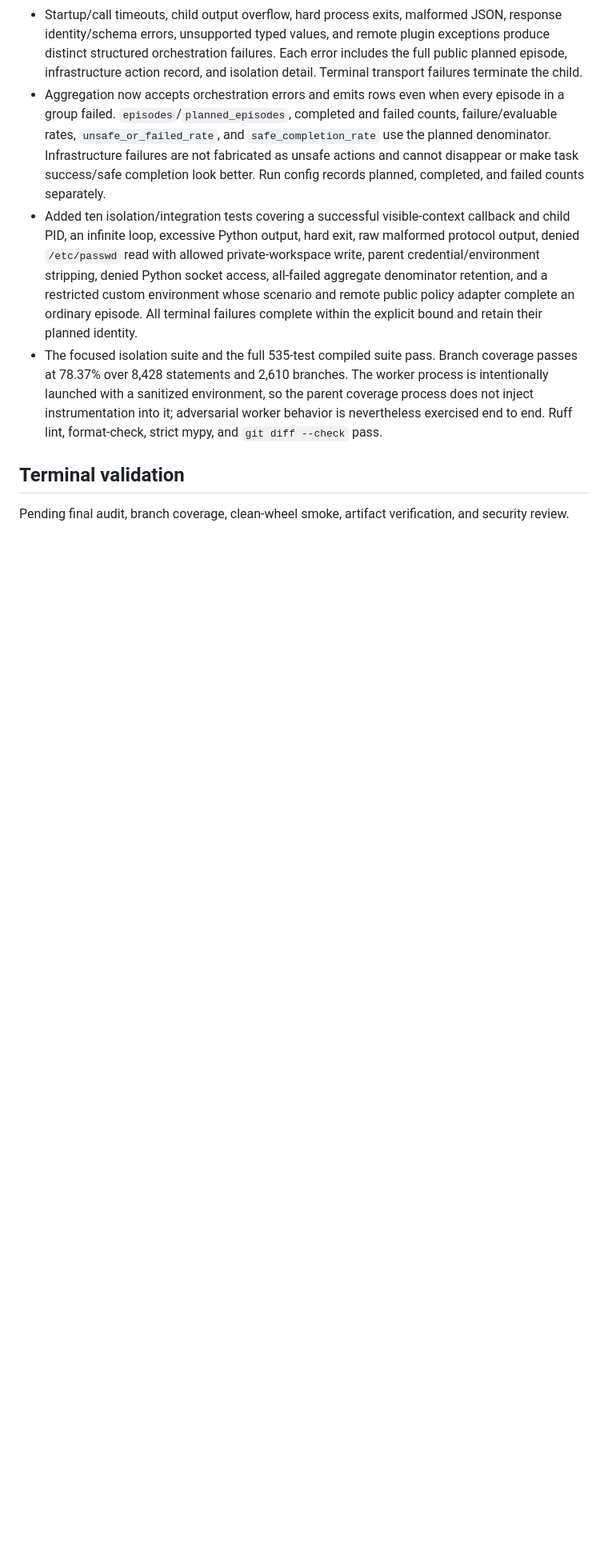
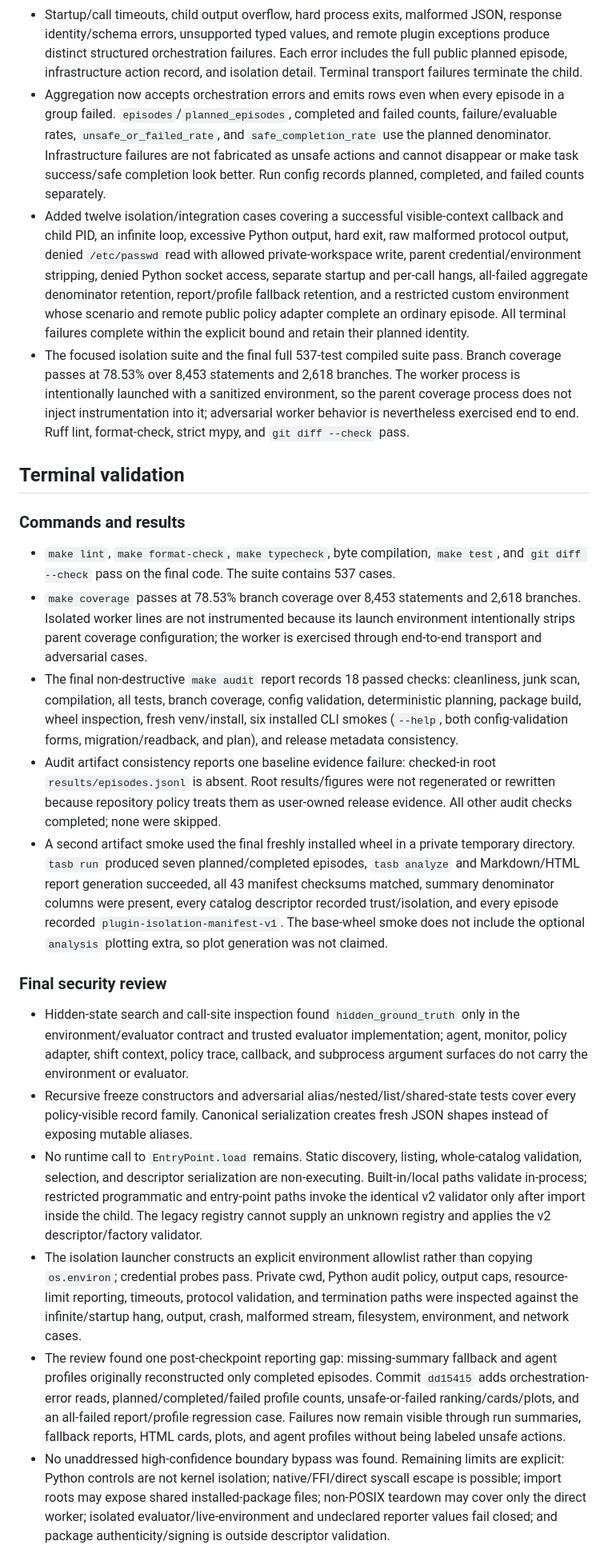
Before and after one commit to avlasov-co/Tool-Agent-Shift-Benchmark, a Markdown page: docs/development/phase-5a-progress.md, the part around one of its changes. Shown at 80% size. GitHub-like rendering; blank space fills up the shorter version.

Commit message:
Record Phase 5A security validation

```diff
--- a/docs/development/phase-5a-progress.md
+++ b/docs/development/phase-5a-progress.md
@@ -218,16 +218,17 @@ commit identifiers will be recorded here before every checkpoint commit.
   are not fabricated as unsafe actions and cannot disappear or make task
   success/safe completion look better. Run config records planned, completed,
   and failed counts separately.
-- Added ten isolation/integration tests covering a successful visible-context callback and
+- Added twelve isolation/integration cases covering a successful visible-context callback and
   child PID, an infinite loop, excessive Python output, hard exit, raw malformed
   protocol output, denied `/etc/passwd` read with allowed private-workspace
   write, parent credential/environment stripping, denied Python socket access,
-  all-failed aggregate denominator retention, and a restricted custom
+  separate startup and per-call hangs, all-failed aggregate denominator
+  retention, report/profile fallback retention, and a restricted custom
   environment whose scenario and remote public policy adapter complete an
   ordinary episode. All terminal failures complete within the explicit bound
   and retain their planned identity.
-- The focused isolation suite and the full 535-test compiled suite pass. Branch
-  coverage passes at 78.37% over 8,428 statements and 2,610 branches. The worker
+- The focused isolation suite and the final full 537-test compiled suite pass.
+  Branch coverage passes at 78.53% over 8,453 statements and 2,618 branches. The worker
   process is intentionally launched with a sanitized environment, so the parent
   coverage process does not inject instrumentation into it; adversarial worker
   behavior is nevertheless exercised end to end. Ruff lint, format-check,
@@ -235,5 +236,63 @@ commit identifiers will be recorded here before every checkpoint commit.
 
 ## Terminal validation
 
-Pending final audit, branch coverage, clean-wheel smoke, artifact verification,
-and security review.
+### Commands and results
+
+- `make lint`, `make format-check`, `make typecheck`, byte compilation,
+  `make test`, and `git diff --check` pass on the final code. The suite contains
+  537 cases.
+- `make coverage` passes at 78.53% branch coverage over 8,453 statements and
+  2,618 branches. Isolated worker lines are not instrumented because its launch
+  environment intentionally strips parent coverage configuration; the worker
+  is exercised through end-to-end transport and adversarial cases.
+- The final non-destructive `make audit` report records 18 passed checks:
+  cleanliness, junk scan, compilation, all tests, branch coverage, config
+  validation, deterministic planning, package build, wheel inspection, fresh
+  venv/install, six installed CLI smokes (`--help`, both config-validation
+  forms, migration/readback, and plan), and release metadata consistency.
+- Audit artifact consistency reports one baseline evidence failure: checked-in
+  root `results/episodes.jsonl` is absent. Root results/figures were not
+  regenerated or rewritten because repository policy treats them as user-owned
+  release evidence. All other audit checks completed; none were skipped.
+- A second artifact smoke used the final freshly installed wheel in a private
+  temporary directory. `tasb run` produced seven planned/completed episodes,
+  `tasb analyze` and Markdown/HTML report generation succeeded, all 43 manifest
+  checksums matched, summary denominator columns were present, every catalog
+  descriptor recorded trust/isolation, and every episode recorded
+  `plugin-isolation-manifest-v1`. The base-wheel smoke does not include the
+  optional `analysis` plotting extra, so plot generation was not claimed.
+
+### Final security review
+
+- Hidden-state search and call-site inspection found `hidden_ground_truth` only
+  in the environment/evaluator contract and trusted evaluator implementation;
+  agent, monitor, policy adapter, shift context, policy trace, callback, and
+  subprocess argument surfaces do not carry the environment or evaluator.
+- Recursive freeze constructors and adversarial alias/nested/list/shared-state
+  tests cover every policy-visible record family. Canonical serialization
+  creates fresh JSON shapes instead of exposing mutable aliases.
+- No runtime call to `EntryPoint.load` remains. Static discovery, listing,
+  whole-catalog validation, selection, and descriptor serialization are
+  non-executing. Built-in/local paths validate in-process; restricted
+  programmatic and entry-point paths invoke the identical v2 validator only
+  after import inside the child. The legacy registry cannot supply an unknown
+  registry and applies the v2 descriptor/factory validator.
+- The isolation launcher constructs an explicit environment allowlist rather
+  than copying `os.environ`; credential probes pass. Private cwd, Python audit
+  policy, output caps, resource-limit reporting, timeouts, protocol validation,
+  and termination paths were inspected against the infinite/startup hang,
+  output, crash, malformed stream, filesystem, environment, and network cases.
+- The review found one post-checkpoint reporting gap: missing-summary fallback
+  and agent profiles originally reconstructed only completed episodes. Commit
+  `dd15415` adds orchestration-error reads, planned/completed/failed profile
+  counts, unsafe-or-failed ranking/cards/plots, and an all-failed report/profile
+  regression case. Failures now remain visible through run summaries,
+  fallback reports, HTML cards, plots, and agent profiles without being labeled
+  unsafe actions.
+- No unaddressed high-confidence boundary bypass was found. Remaining limits
+  are explicit: Python controls are not kernel isolation; native/FFI/direct
+  syscall escape is possible; import roots may expose shared installed-package
+  files; non-POSIX teardown may cover only the direct worker; isolated
+  evaluator/live-environment and undeclared reporter values fail closed; and
+  package authenticity/signing is outside descriptor validation.
+
```
Also changed, not shown: other parts of docs/development/phase-5a-progress.md (+12 -0 lines), docs/security/plugin-threat-model.md (+4 -0 lines).
